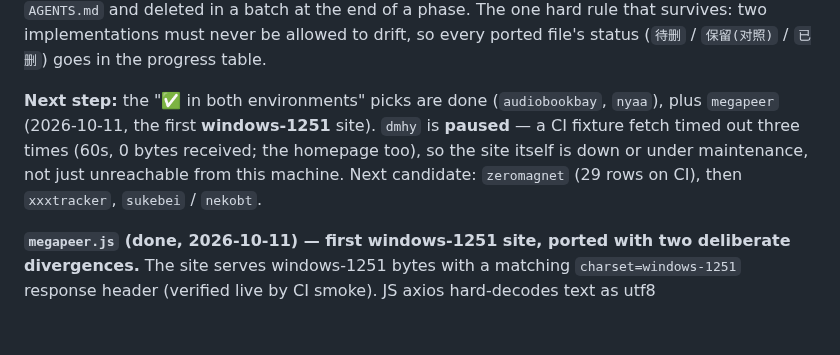
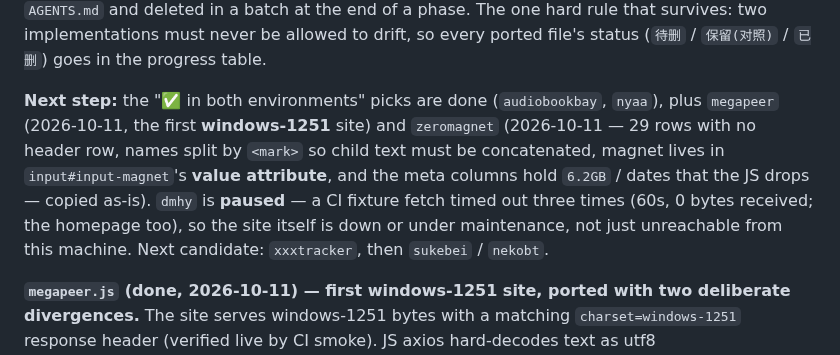
Before and after one commit to NoNameLeGo/torrent-search-app, a Markdown page: CLAUDE.md, the part around the change. Rendered like a GitHub page; blank space fills up the shorter version.

```diff
--- a/CLAUDE.md
+++ b/CLAUDE.md
@@ -129,7 +129,7 @@ Upstream bugs found while porting: `linuxtracker`'s `detailUrl` misses a slash (
 
 **Deleting the old JS — function-level, not file-level (revised 2026-10-08).** Do *not* mechanically delete `<provider>.js` as soon as its Rust port lands. Delete only once that function is fully usable from Rust (wired into `bt-app`), and never when the JS is still the reference for an accepted equivalence check. Anything kept for now must be logged in the "待删清单" table in `AGENTS.md` and deleted in a batch at the end of a phase. The one hard rule that survives: two implementations must never be allowed to drift, so every ported file's status (`待删` / `保留(对照)` / `已删`) goes in the progress table.
 
-**Next step:** the "✅ in both environments" picks are done (`audiobookbay`, `nyaa`), plus `megapeer` (2026-10-11, the first **windows-1251** site). `dmhy` is **paused** — a CI fixture fetch timed out three times (60s, 0 bytes received; the homepage too), so the site itself is down or under maintenance, not just unreachable from this machine. Next candidate: `zeromagnet` (29 rows on CI), then `xxxtracker`, `sukebei` / `nekobt`.
+**Next step:** the "✅ in both environments" picks are done (`audiobookbay`, `nyaa`), plus `megapeer` (2026-10-11, the first **windows-1251** site) and `zeromagnet` (2026-10-11 — 29 rows with no header row, names split by `<mark>` so child text must be concatenated, magnet lives in `input#input-magnet`'s **value attribute**, and the meta columns hold `6.2GB` / dates that the JS drops — copied as-is). `dmhy` is **paused** — a CI fixture fetch timed out three times (60s, 0 bytes received; the homepage too), so the site itself is down or under maintenance, not just unreachable from this machine. Next candidate: `xxxtracker`, then `sukebei` / `nekobt`.
 
 **`megapeer.js` (done, 2026-10-11) — first windows-1251 site, ported with two deliberate divergences.** The site serves windows-1251 bytes with a matching `charset=windows-1251` response header (verified live by CI smoke). JS axios hard-decodes text as utf8 (`buffer.toString('utf8')` — it ignores the charset), so **every Cyrillic title became `U+FFFD`**; Rust's reqwest honours the header's charset via encoding_rs and decodes correctly — deliberately *not* copied, because it is a data-level bug (pinned by `divergence_js_style_utf8_decoding_would_mangle_the_cyrillic`). Second: result rows come in two shapes (43× 4-td, 7× 5-td with a comment cell at td3) and JS's fixed indices (`td:nth-child(3)` as size, `td:nth-child(4) > font` as peers) grab the comment count and leave peers empty on 5-td rows — the port uses "second-to-last cell = size, last cell = peers" instead (pinned by `divergence_5td_row_takes_real_size_not_the_comment_count`). Infrastructure added: per-fixture `encoding` in `html-probes.json` (TextDecoder on the JS side, encoding_rs on the Rust side), `fixture_bytes()` + `oneshot_bytes()` in `tests/common` (the charset header travels to reqwest, same as production), and a live-smoke test.
 
```
Also changed, not shown: AGENTS.md (+8 -6 lines).
